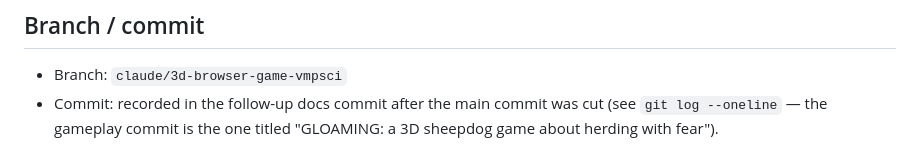
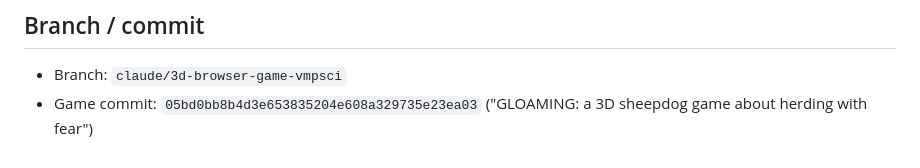
Before and after one commit to pcowhill/claude-chefs-choice-3d, a Markdown page: DELIVERY_NOTES.md, the part around the change. GitHub-like rendering.

Commit message:
docs: record game commit hash in DELIVERY_NOTES
Co-Authored-By: Claude Fable 5 <noreply@anthropic.com>
Claude-Session: https://claude.ai/code/session_01U3X4xZLVNNtzDeaDAsWd7D

```diff
--- a/DELIVERY_NOTES.md
+++ b/DELIVERY_NOTES.md
@@ -86,6 +86,5 @@ the player shuts the fold gate — wherever the rest of the flock stands.
 ## Branch / commit
 
 - Branch: `claude/3d-browser-game-vmpsci`
-- Commit: recorded in the follow-up docs commit after the main commit was cut
-  (see `git log --oneline` — the gameplay commit is the one titled
-  "GLOAMING: a 3D sheepdog game about herding with fear").
+- Game commit: `05bd0bb8b4d3e653835204e608a329735e23ea03`
+  ("GLOAMING: a 3D sheepdog game about herding with fear")
```
